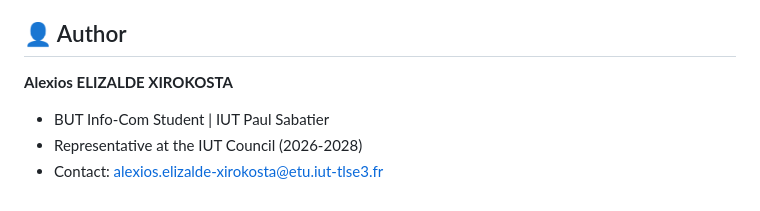
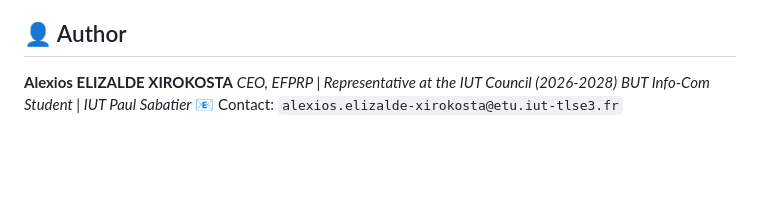
Before and after one commit to alexelzx/MCalC-, a Markdown page: README.md, the part around one of its changes. Drawn GitHub-style; blank space fills up the shorter version.

```diff
--- a/README.md
+++ b/README.md
@@ -64,7 +64,3 @@ https://github.com/user-attachments/assets/185e459e-5c52-4a3a-bbcc-a6fa3bf7a317
 
 ## 👤 Author
-
-**Alexios ELIZALDE XIROKOSTA**
-* BUT Info-Com Student | IUT Paul Sabatier
-* Representative at the IUT Council (2026-2028)
-* Contact: alexios.elizalde-xirokosta@etu.iut-tlse3.fr
+**Alexios ELIZALDE XIROKOSTA** *CEO, EFPRP | Representative at the IUT Council (2026-2028)* *BUT Info-Com Student | IUT Paul Sabatier* 📧 Contact: `alexios.elizalde-xirokosta@etu.iut-tlse3.fr`
```
Also changed, not shown: other parts of README.md (+45 -45 lines).
